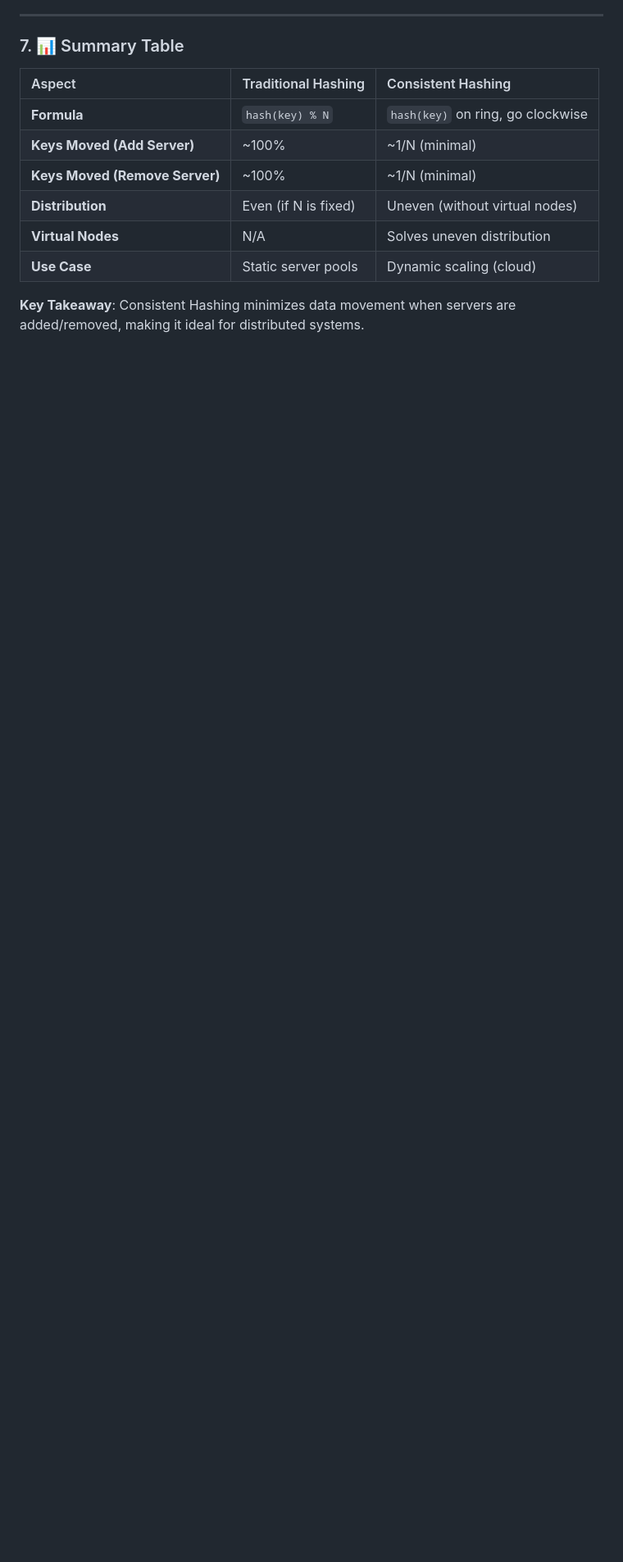
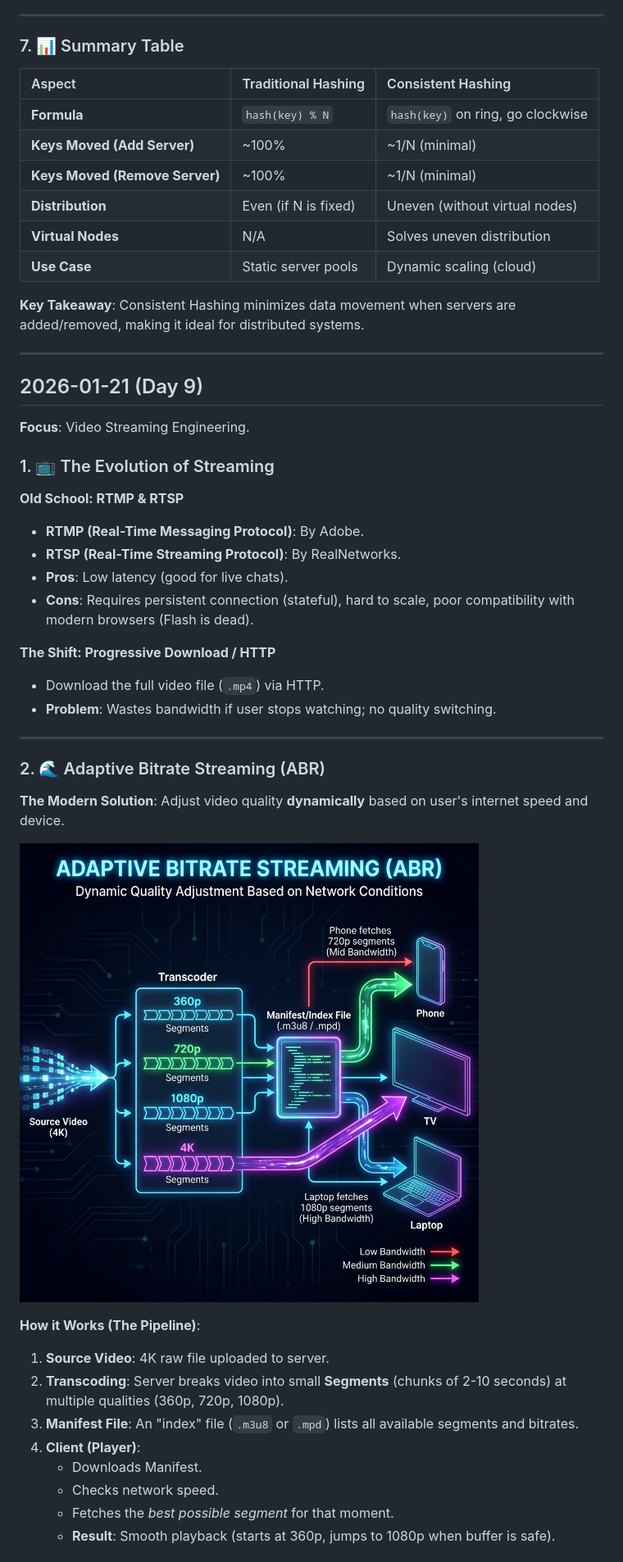
Before and after one commit to Vedant-Kaushik/WhatsApp_Chatbot, a Markdown page: LEARNING_LOG.md, the part around the change printed below. Shown: that part at 82% size. GitHub-like rendering; pictures changed too: assets/adaptive_bitrate_streaming.png (added); blank space fills up the shorter version.

Commit message:
docs: add Day 9 video streaming notes with ABR diagram

```diff
--- a/LEARNING_LOG.md
+++ b/LEARNING_LOG.md
@@ -612,3 +612,39 @@ Consistent Hashing is used in:
 | **Use Case** | Static server pools | Dynamic scaling (cloud) |
 
 **Key Takeaway**: Consistent Hashing minimizes data movement when servers are added/removed, making it ideal for distributed systems.
+
+
+---
+
+## 2026-01-21 (Day 9)
+
+**Focus**: Video Streaming Engineering.
+
+### 1. 📺 The Evolution of Streaming
+**Old School: RTMP & RTSP**
+*   **RTMP (Real-Time Messaging Protocol)**: By Adobe.
+*   **RTSP (Real-Time Streaming Protocol)**: By RealNetworks.
+*   **Pros**: Low latency (good for live chats).
+*   **Cons**: Requires persistent connection (stateful), hard to scale, poor compatibility with modern browsers (Flash is dead).
+
+**The Shift: Progressive Download / HTTP**
+*   Download the full video file (`.mp4`) via HTTP.
+*   **Problem**: Wastes bandwidth if user stops watching; no quality switching.
+
+---
+
+### 2. 🌊 Adaptive Bitrate Streaming (ABR)
+**The Modern Solution**: Adjust video quality **dynamically** based on user's internet speed and device.
+
+![Adaptive Bitrate Streaming](./assets/adaptive_bitrate_streaming.png)
+
+**How it Works (The Pipeline)**:
+1.  **Source Video**: 4K raw file uploaded to server.
+2.  **Transcoding**: Server breaks video into small **Segments** (chunks of 2-10 seconds) at multiple qualities (360p, 720p, 1080p).
+3.  **Manifest File**: An "index" file (`.m3u8` or `.mpd`) lists all available segments and bitrates.
+4.  **Client (Player)**:
+    *   Downloads Manifest.
+    *   Checks network speed.
+    *   Fetches the *best possible segment* for that moment.
+    *   **Result**: Smooth playback (starts at 360p, jumps to 1080p when buffer is safe).
+
```
Also changed, not shown: other parts of LEARNING_LOG.md (+34 -0 lines).
